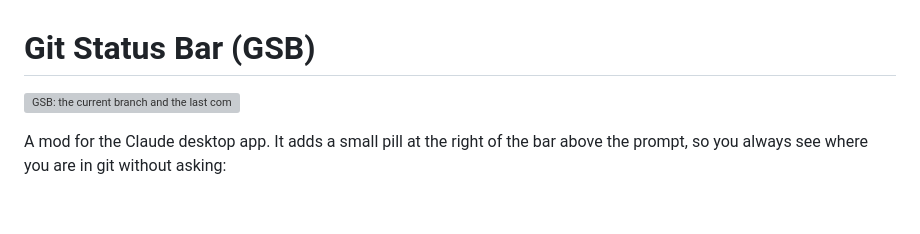
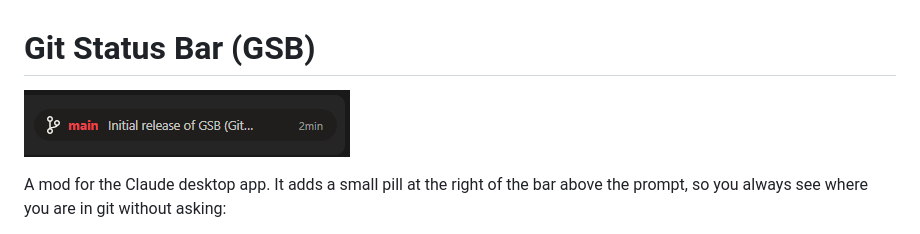
Before and after one commit to prototype-xk/Git-Status-Bar, a Markdown page: README.md, the part around the change. Drawn GitHub-style; pictures changed too: docs/screenshot.png (added); blank space fills up the shorter version; grey boxes are pictures that could not be loaded.

Commit message:
Replace the generated preview with a real screenshot
Co-Authored-By: Claude Sonnet 5.5 <noreply@anthropic.com>

```diff
--- a/README.md
+++ b/README.md
@@ -1,6 +1,6 @@
 # Git Status Bar (GSB)
 
-![GSB: the current branch and the last commit, as a small pill at the right of the bar](docs/preview.svg)
+![GSB: the current branch and the last commit, as a small pill at the right of the bar](docs/screenshot.png)
 
 A mod for the Claude desktop app. It adds a small pill at the right of the bar above the prompt, so you always see where you are in git without asking:
 
```
Also changed, not shown: 1 other file.
